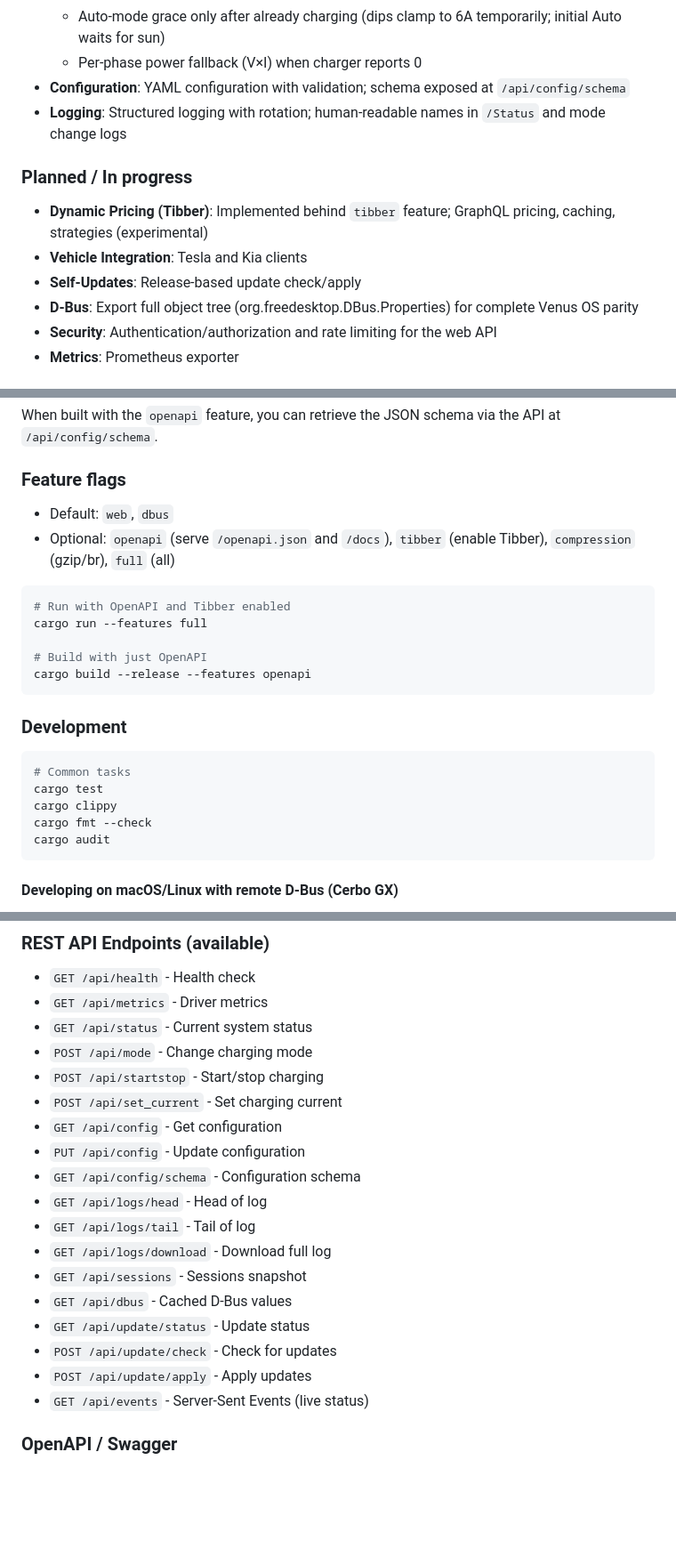
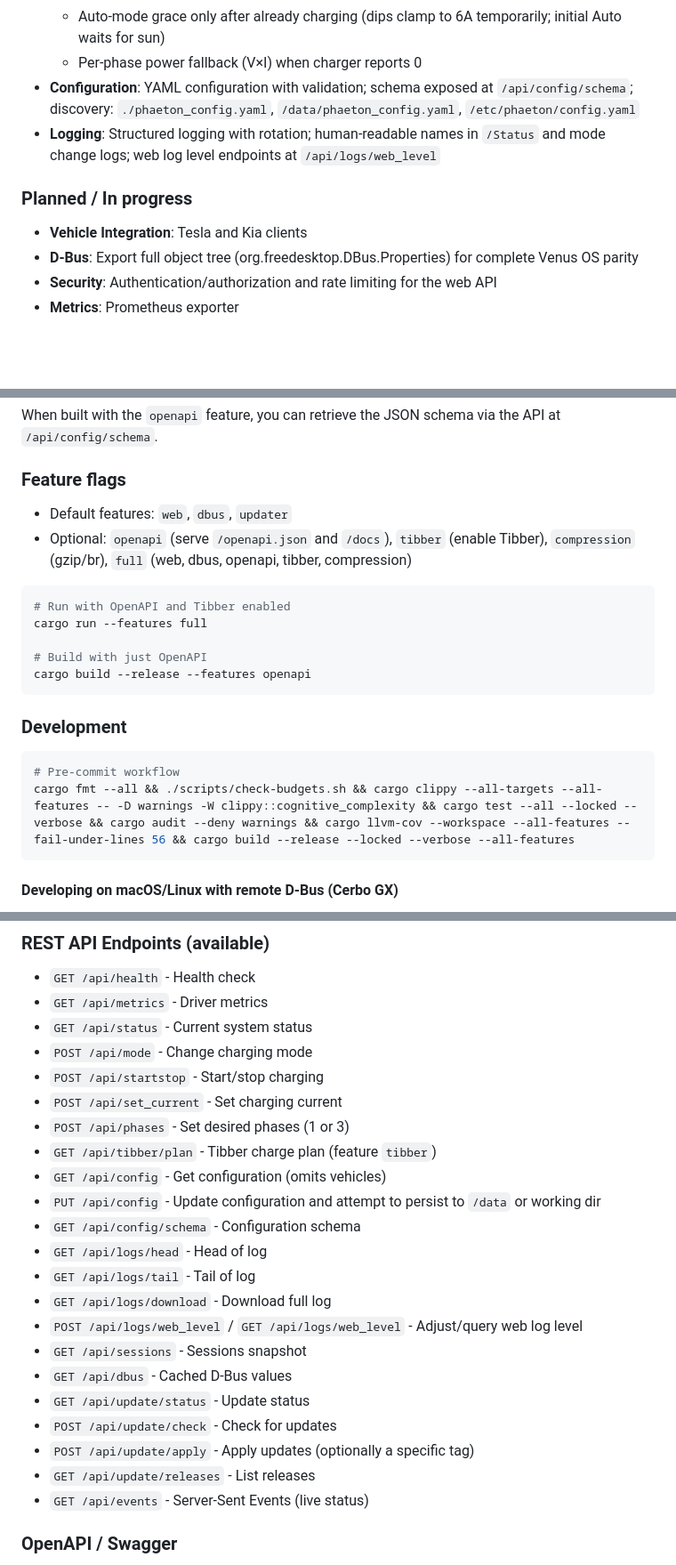
Before and after one commit to rhernaus/phaeton, a Markdown page: README.md, 3 parts joined by grey strips. Shown: that part at 89% size. Rendered like a GitHub page; blank space fills up the shorter version.

````diff
--- a/README.md
+++ b/README.md
@@ -25,14 +25,12 @@ A high-performance EV charger driver for Victron Venus OS, providing seamless in
   - Manual, Auto (PV‑aware), and Scheduled modes
   - Auto‑mode grace only after already charging (dips clamp to 6A temporarily; initial Auto waits for sun)
   - Per‑phase power fallback (V×I) when charger reports 0
-- **Configuration**: YAML configuration with validation; schema exposed at `/api/config/schema`
-- **Logging**: Structured logging with rotation; human‑readable names in `/Status` and mode change logs
+- **Configuration**: YAML configuration with validation; schema exposed at `/api/config/schema`; discovery: `./phaeton_config.yaml`, `/data/phaeton_config.yaml`, `/etc/phaeton/config.yaml`
+- **Logging**: Structured logging with rotation; human‑readable names in `/Status` and mode change logs; web log level endpoints at `/api/logs/web_level`
 
 ### Planned / In progress
 
-- **Dynamic Pricing (Tibber)**: Implemented behind `tibber` feature; GraphQL pricing, caching, strategies (experimental)
 - **Vehicle Integration**: Tesla and Kia clients
-- **Self-Updates**: Release-based update check/apply
 - **D‑Bus**: Export full object tree (org.freedesktop.DBus.Properties) for complete Venus OS parity
 - **Security**: Authentication/authorization and rate limiting for the web API
 - **Metrics**: Prometheus exporter
@@ -176,8 +174,8 @@ When built with the `openapi` feature, you can retrieve the JSON schema via the
 
 ### Feature flags
 
-- Default: `web`, `dbus`
-- Optional: `openapi` (serve `/openapi.json` and `/docs`), `tibber` (enable Tibber), `compression` (gzip/br), `full` (all)
+- Default features: `web`, `dbus`, `updater`
+- Optional: `openapi` (serve `/openapi.json` and `/docs`), `tibber` (enable Tibber), `compression` (gzip/br), `full` (web, dbus, openapi, tibber, compression)
 
 ```bash
 # Run with OpenAPI and Tibber enabled
@@ -190,11 +188,8 @@ cargo build --release --features openapi
 ### Development
 
 ```bash
-# Common tasks
-cargo test
-cargo clippy
-cargo fmt --check
-cargo audit
+# Pre-commit workflow
+cargo fmt --all && ./scripts/check-budgets.sh && cargo clippy --all-targets --all-features -- -D warnings -W clippy::cognitive_complexity && cargo test --all --locked --verbose && cargo audit --deny warnings && cargo llvm-cov --workspace --all-features --fail-under-lines 56 && cargo build --release --locked --verbose --all-features
 ```
 
 #### Developing on macOS/Linux with remote D-Bus (Cerbo GX)
@@ -311,17 +306,21 @@ The application follows a modular architecture with clear separation of concerns
 - `POST /api/mode` - Change charging mode
 - `POST /api/startstop` - Start/stop charging
 - `POST /api/set_current` - Set charging current
-- `GET /api/config` - Get configuration
-- `PUT /api/config` - Update configuration
+- `POST /api/phases` - Set desired phases (1 or 3)
+- `GET /api/tibber/plan` - Tibber charge plan (feature `tibber`)
+- `GET /api/config` - Get configuration (omits vehicles)
+- `PUT /api/config` - Update configuration and attempt to persist to `/data` or working dir
 - `GET /api/config/schema` - Configuration schema
 - `GET /api/logs/head` - Head of log
 - `GET /api/logs/tail` - Tail of log
 - `GET /api/logs/download` - Download full log
+- `POST /api/logs/web_level` / `GET /api/logs/web_level` - Adjust/query web log level
 - `GET /api/sessions` - Sessions snapshot
 - `GET /api/dbus` - Cached D‑Bus values
 - `GET /api/update/status` - Update status
 - `POST /api/update/check` - Check for updates
-- `POST /api/update/apply` - Apply updates
+- `POST /api/update/apply` - Apply updates (optionally a specific tag)
+- `GET /api/update/releases` - List releases
 - `GET /api/events` - Server-Sent Events (live status)
 
 ### OpenAPI / Swagger
````
Also changed, not shown: other parts of README.md (+8 -8 lines), TODO.md (+29 -41 lines).
